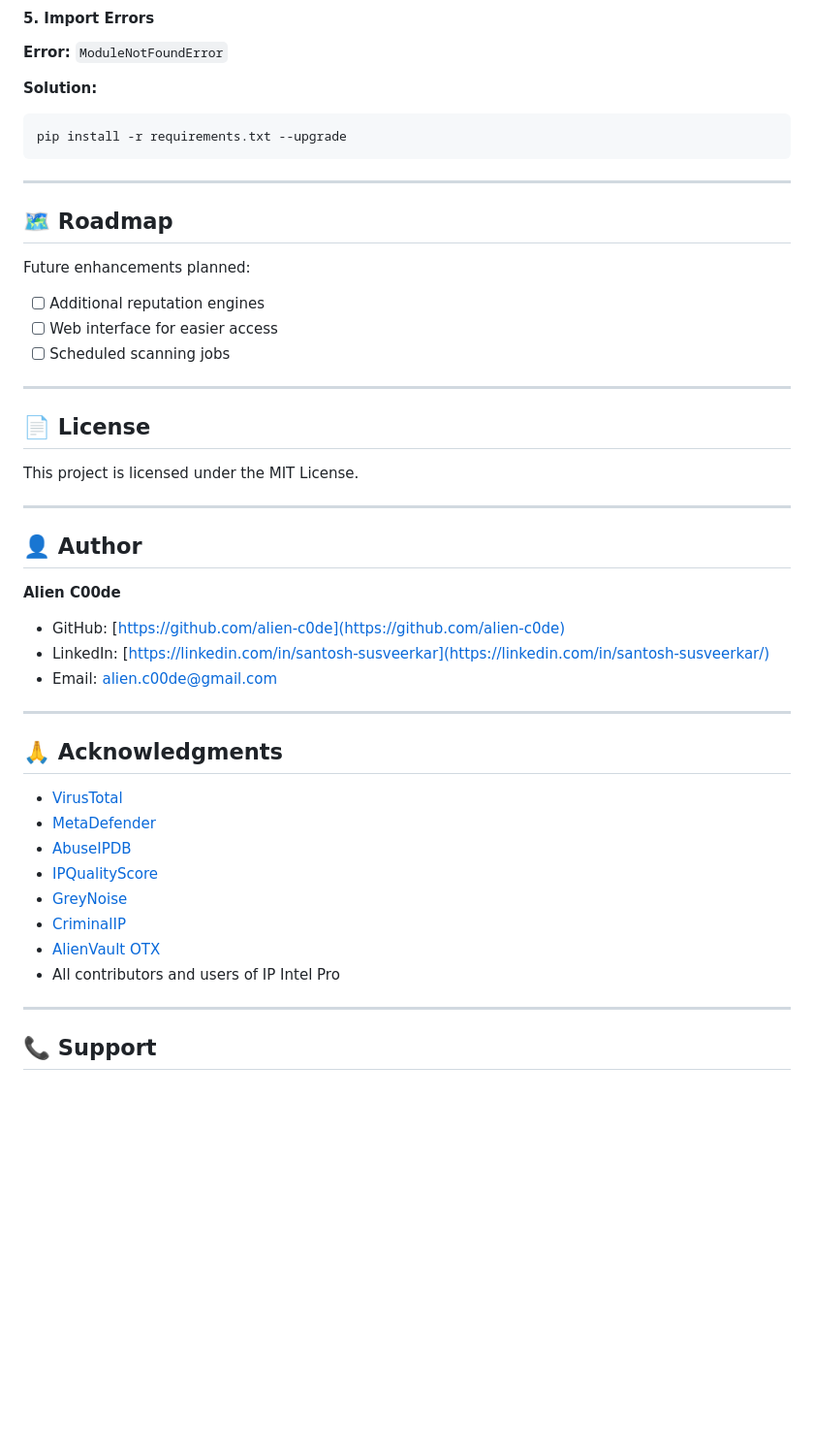
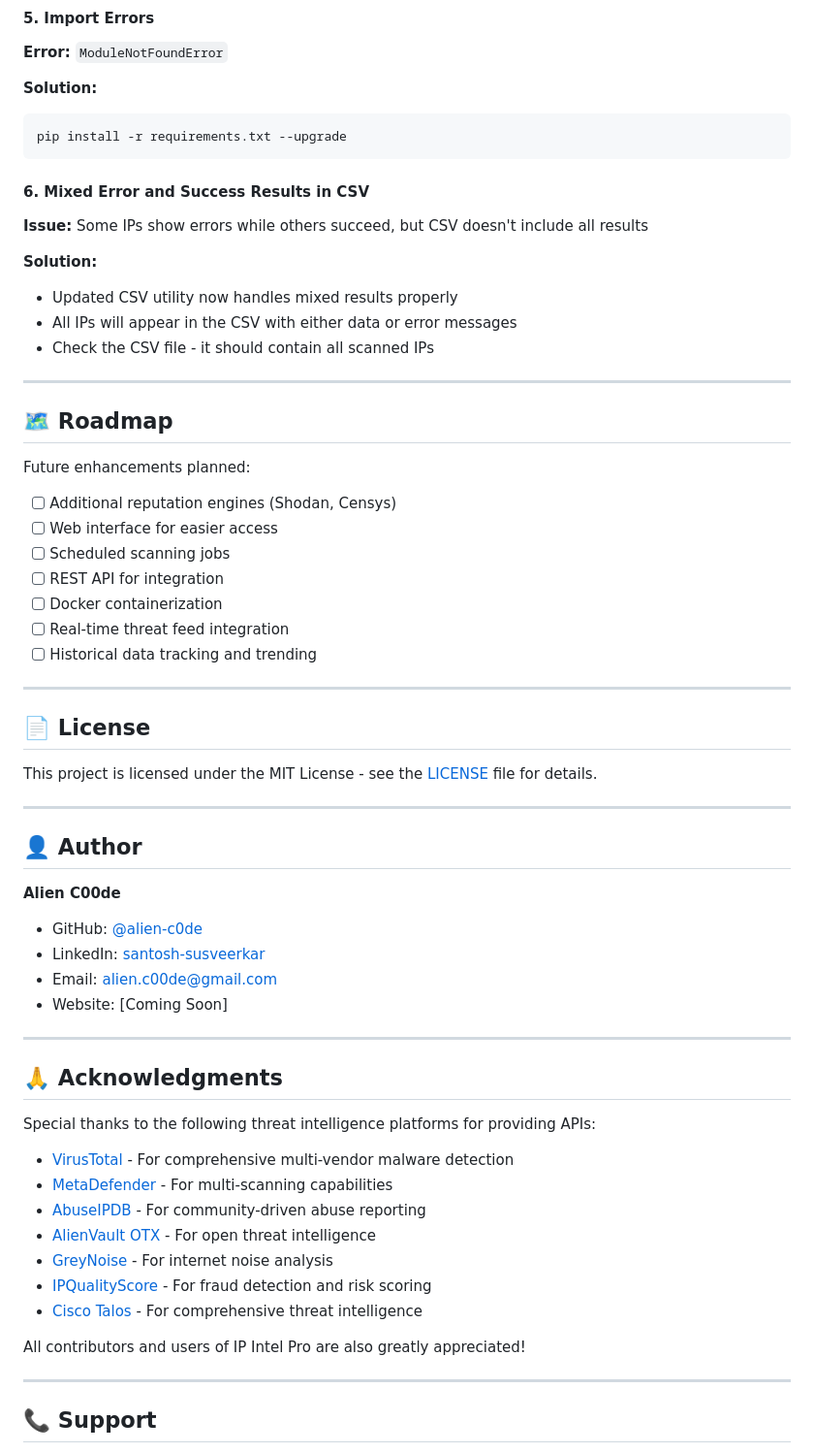
Before and after one commit to alien-c0de/IP-Intel-Pro, a Markdown page: README.md, the part around the change printed below. Shown: that part at 97% size. Drawn GitHub-style; blank space fills up the shorter version.

````diff
--- a/README.md
+++ b/README.md
@@ -366,21 +384,34 @@ Each consolidated report includes:
 pip install -r requirements.txt --upgrade
 ```
 
+#### 6. Mixed Error and Success Results in CSV
+
+**Issue:** Some IPs show errors while others succeed, but CSV doesn't include all results
+
+**Solution:**
+- Updated CSV utility now handles mixed results properly
+- All IPs will appear in the CSV with either data or error messages
+- Check the CSV file - it should contain all scanned IPs
+
 ---
 
 ## 🗺️ Roadmap
 
 Future enhancements planned:
 
-- [ ] Additional reputation engines
+- [ ] Additional reputation engines (Shodan, Censys)
 - [ ] Web interface for easier access
 - [ ] Scheduled scanning jobs
+- [ ] REST API for integration
+- [ ] Docker containerization
+- [ ] Real-time threat feed integration
+- [ ] Historical data tracking and trending
 
 ---
 
 ## 📄 License
 
-This project is licensed under the MIT License.
+This project is licensed under the MIT License - see the [LICENSE](LICENSE) file for details.
 
 ---
 
@@ -388,22 +419,26 @@ This project is licensed under the MIT License.
 
 **Alien C00de**
 
-- GitHub: [https://github.com/alien-c0de](https://github.com/alien-c0de)
-- LinkedIn: [https://linkedin.com/in/santosh-susveerkar](https://linkedin.com/in/santosh-susveerkar/)
+- GitHub: [@alien-c0de](https://github.com/alien-c0de)
+- LinkedIn: [santosh-susveerkar](https://linkedin.com/in/santosh-susveerkar/)
 - Email: alien.c00de@gmail.com
+- Website: [Coming Soon]
 
 ---
 
 ## 🙏 Acknowledgments
 
-- [VirusTotal](https://www.virustotal.com)
-- [MetaDefender](https://metadefender.opswat.com)
-- [AbuseIPDB](https://www.abuseipdb.com)
-- [IPQualityScore](https://www.ipqualityscore.com/create-account)
-- [GreyNoise](https://viz.greynoise.io/signup)
-- [CriminalIP](https://www.criminalip.io/register)
-- [AlienVault OTX](https://otx.alienvault.com/sign-up)
-- All contributors and users of IP Intel Pro
+Special thanks to the following threat intelligence platforms for providing APIs:
+
+- [VirusTotal](https://www.virustotal.com) - For comprehensive multi-vendor malware detection
+- [MetaDefender](https://metadefender.opswat.com) - For multi-scanning capabilities
+- [AbuseIPDB](https://www.abuseipdb.com) - For community-driven abuse reporting
+- [AlienVault OTX](https://otx.alienvault.com) - For open threat intelligence
+- [GreyNoise](https://www.greynoise.io) - For internet noise analysis
+- [IPQualityScore](https://www.ipqualityscore.com) - For fraud detection and risk scoring
+- [Cisco Talos](https://talosintelligence.com) - For comprehensive threat intelligence
+
+All contributors and users of IP Intel Pro are also greatly appreciated!
 
 ---
 
````
Also changed, not shown: other parts of README.md (+67 -49 lines).
